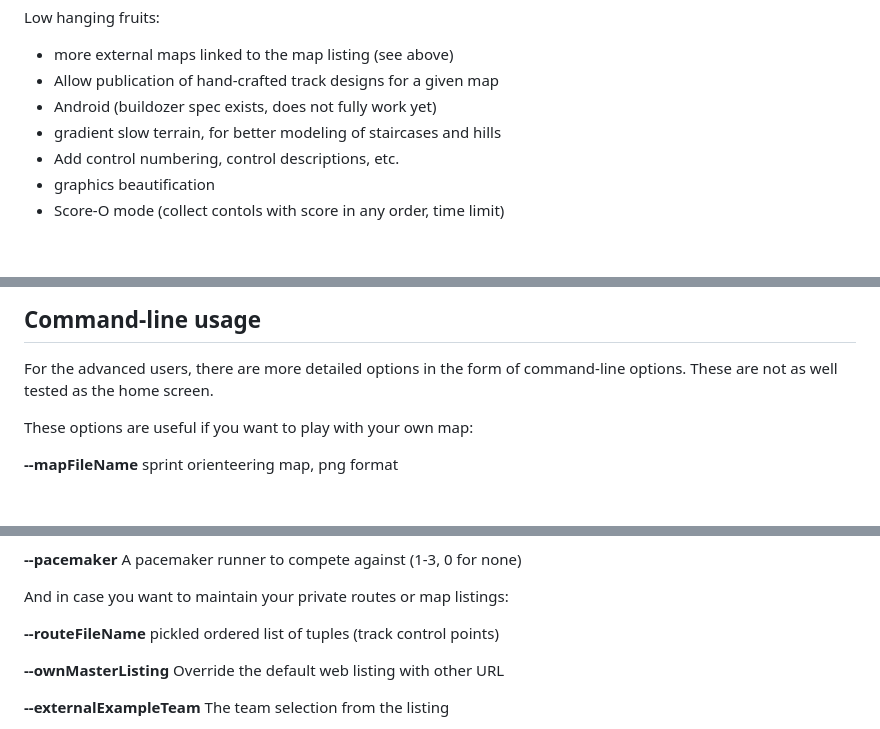
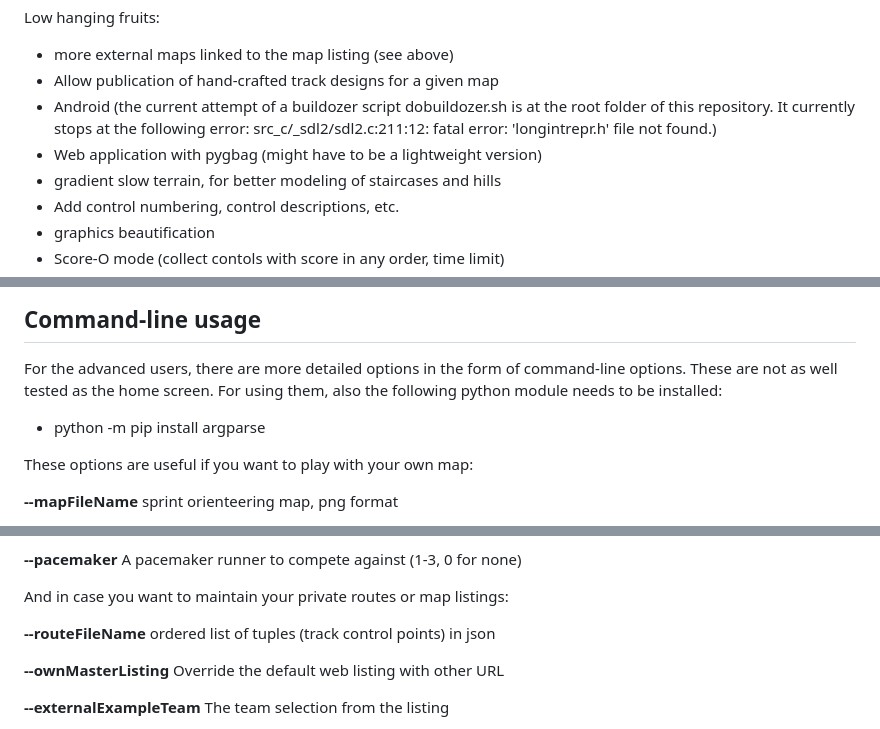
Before and after one commit to LemesoftNostalgic/sprint-o-matic, a Markdown page: README.md, 3 parts joined by grey strips. Rendered like a GitHub page; blank space fills up the shorter version.

```diff
--- a/README.md
+++ b/README.md
@@ -220,7 +218,8 @@ Low hanging fruits:
 
 * more external maps linked to the map listing (see above)
 * Allow publication of hand-crafted track designs for a given map
-* Android (buildozer spec exists, does not fully work yet)
+* Android (the current attempt of a buildozer script dobuildozer.sh is at the root folder of this repository. It currently stops at the following error: src_c/_sdl2/sdl2.c:211:12: fatal error: 'longintrepr.h' file not found.)
+* Web application with pygbag (might have to be a lightweight version)
 * gradient slow terrain, for better modeling of staircases and hills
 * Add control numbering, control descriptions, etc.
 * graphics beautification
@@ -311,6 +310,9 @@ ideas can be sent to sprint-o-matic at gmail com.
 
 For the advanced users, there are more detailed options in the form of
 command-line options. These are not as well tested as the home screen.
+For using them, also the following python module needs to be installed:
+
+  * python -m pip install argparse
 
 These options are useful if you want to play with your own map:
 
@@ -341,7 +343,7 @@ with a bit more detail:
 
 And in case you want to maintain your private routes or map listings:
 
-**--routeFileName** pickled ordered list of tuples (track control points)
+**--routeFileName** ordered list of tuples (track control points) in json
 
 **--ownMasterListing** Override the default web listing with other URL
 
```
Also changed, not shown: other parts of README.md (+22 -24 lines), doc/Analysis.png (added), 6 other files.
